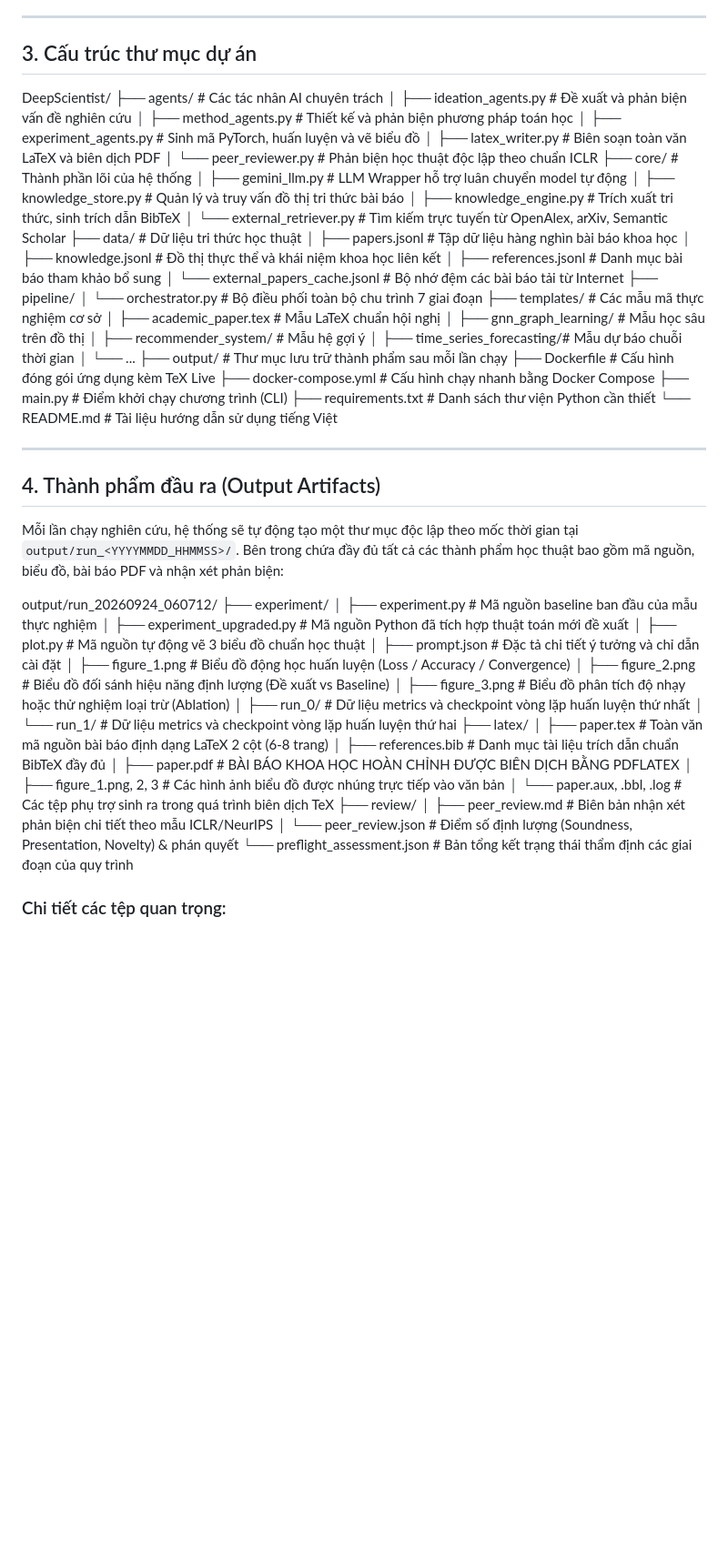
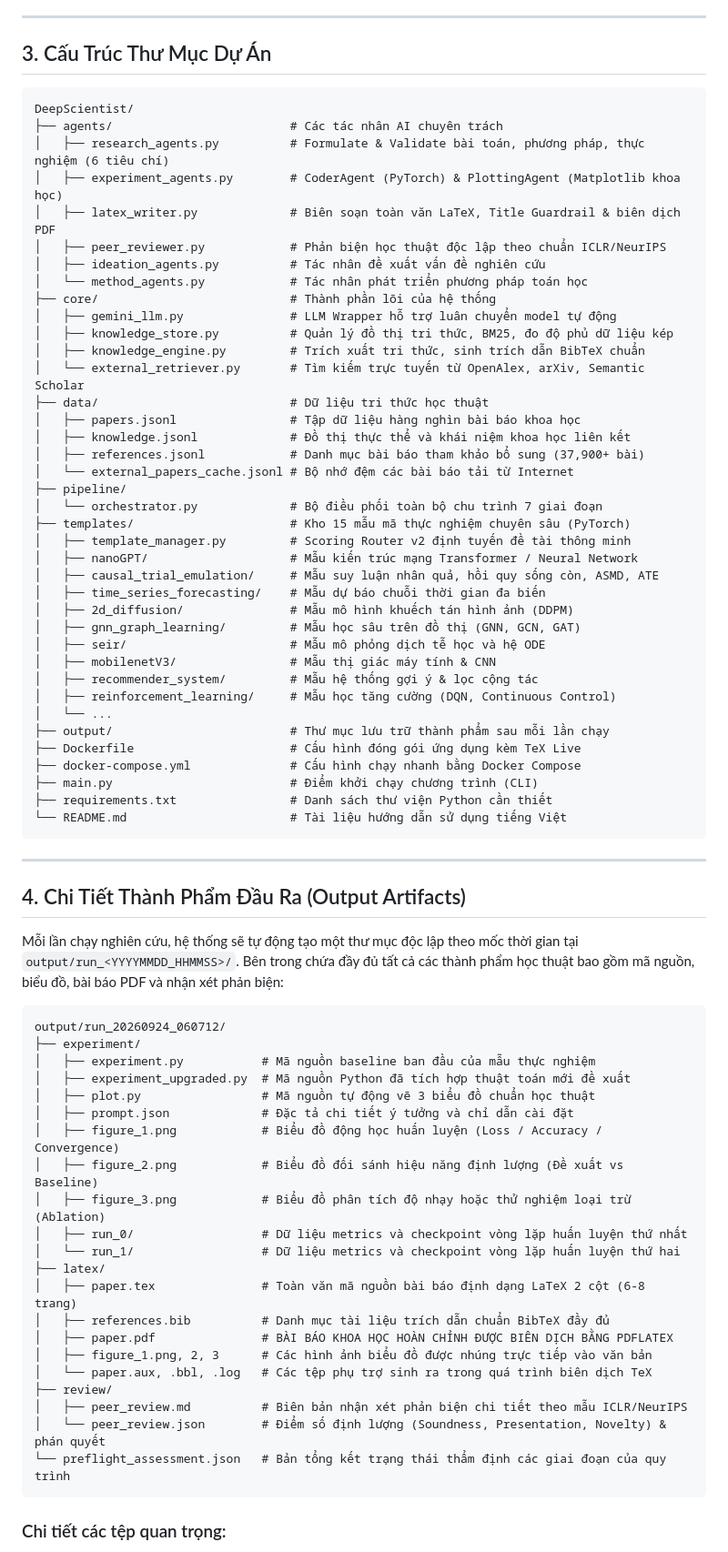
Before and after one commit to sangbv2206/PTCHTTM_DeepScientist, a Markdown page: README.md, the part around one of its changes. Shown at 91% size. GitHub-like rendering; blank space fills up the shorter version.

````diff
--- a/README.md
+++ b/README.md
@@ -77,49 +73,56 @@ Giai đoạn 7: Phản biện học thuật độc lập (Peer Reviewer)
 
 ---
 
-## 3. Cấu trúc thư mục dự án
+## 3. Cấu Trúc Thư Mục Dự Án
 
-
+```text
 DeepScientist/
-├── agents/                     # Các tác nhân AI chuyên trách
-│   ├── ideation_agents.py      # Đề xuất và phản biện vấn đề nghiên cứu
-│   ├── method_agents.py        # Thiết kế và phản biện phương pháp toán học
-│   ├── experiment_agents.py    # Sinh mã PyTorch, huấn luyện và vẽ biểu đồ
-│   ├── latex_writer.py         # Biên soạn toàn văn LaTeX và biên dịch PDF
-│   └── peer_reviewer.py        # Phản biện học thuật độc lập theo chuẩn ICLR
-├── core/                       # Thành phần lõi của hệ thống
-│   ├── gemini_llm.py           # LLM Wrapper hỗ trợ luân chuyển model tự động
-│   ├── knowledge_store.py      # Quản lý và truy vấn đồ thị tri thức bài báo
-│   ├── knowledge_engine.py     # Trích xuất tri thức, sinh trích dẫn BibTeX
-│   └── external_retriever.py   # Tìm kiếm trực tuyến từ OpenAlex, arXiv, Semantic Scholar
-├── data/                       # Dữ liệu tri thức học thuật
-│   ├── papers.jsonl            # Tập dữ liệu hàng nghìn bài báo khoa học
-│   ├── knowledge.jsonl         # Đồ thị thực thể và khái niệm khoa học liên kết
-│   ├── references.jsonl        # Danh mục bài báo tham khảo bổ sung
+├── agents/                         # Các tác nhân AI chuyên trách
+│   ├── research_agents.py          # Formulate & Validate bài toán, phương pháp, thực nghiệm (6 tiêu chí)
+│   ├── experiment_agents.py        # CoderAgent (PyTorch) & PlottingAgent (Matplotlib khoa học)
+│   ├── latex_writer.py             # Biên soạn toàn văn LaTeX, Title Guardrail & biên dịch PDF
+│   ├── peer_reviewer.py            # Phản biện học thuật độc lập theo chuẩn ICLR/NeurIPS
+│   ├── ideation_agents.py          # Tác nhân đề xuất vấn đề nghiên cứu
+│   └── method_agents.py            # Tác nhân phát triển phương pháp toán học
+├── core/                           # Thành phần lõi của hệ thống
+│   ├── gemini_llm.py               # LLM Wrapper hỗ trợ luân chuyển model tự động
+│   ├── knowledge_store.py          # Quản lý đồ thị tri thức, BM25, đo độ phủ dữ liệu kép
+│   ├── knowledge_engine.py         # Trích xuất tri thức, sinh trích dẫn BibTeX chuẩn
+│   └── external_retriever.py       # Tìm kiếm trực tuyến từ OpenAlex, arXiv, Semantic Scholar
+├── data/                           # Dữ liệu tri thức học thuật
+│   ├── papers.jsonl                # Tập dữ liệu hàng nghìn bài báo khoa học
+│   ├── knowledge.jsonl             # Đồ thị thực thể và khái niệm khoa học liên kết
+│   ├── references.jsonl            # Danh mục bài báo tham khảo bổ sung (37,900+ bài)
 │   └── external_papers_cache.jsonl # Bộ nhớ đệm các bài báo tải từ Internet
 ├── pipeline/
-│   └── orchestrator.py         # Bộ điều phối toàn bộ chu trình 7 giai đoạn
-├── templates/                  # Các mẫu mã thực nghiệm cơ sở
-│   ├── academic_paper.tex      # Mẫu LaTeX chuẩn hội nghị
-│   ├── gnn_graph_learning/     # Mẫu học sâu trên đồ thị
-│   ├── recommender_system/     # Mẫu hệ gợi ý
-│   ├── time_series_forecasting/# Mẫu dự báo chuỗi thời gian
+│   └── orchestrator.py             # Bộ điều phối toàn bộ chu trình 7 giai đoạn
+├── templates/                      # Kho 15 mẫu mã thực nghiệm chuyên sâu (PyTorch)
+│   ├── template_manager.py         # Scoring Router v2 định tuyến đề tài thông minh
+│   ├── nanoGPT/                    # Mẫu kiến trúc mạng Transformer / Neural Network
+│   ├── causal_trial_emulation/     # Mẫu suy luận nhân quả, hồi quy sống còn, ASMD, ATE
+│   ├── time_series_forecasting/    # Mẫu dự báo chuỗi thời gian đa biến
+│   ├── 2d_diffusion/               # Mẫu mô hình khuếch tán hình ảnh (DDPM)
+│   ├── gnn_graph_learning/         # Mẫu học sâu trên đồ thị (GNN, GCN, GAT)
+│   ├── seir/                       # Mẫu mô phỏng dịch tễ học và hệ ODE
+│   ├── mobilenetV3/                # Mẫu thị giác máy tính & CNN
+│   ├── recommender_system/         # Mẫu hệ thống gợi ý & lọc cộng tác
+│   ├── reinforcement_learning/     # Mẫu học tăng cường (DQN, Continuous Control)
 │   └── ...
-├── output/                     # Thư mục lưu trữ thành phẩm sau mỗi lần chạy
-├── Dockerfile                  # Cấu hình đóng gói ứng dụng kèm TeX Live
-├── docker-compose.yml          # Cấu hình chạy nhanh bằng Docker Compose
-├── main.py                     # Điểm khởi chạy chương trình (CLI)
-├── requirements.txt            # Danh sách thư viện Python cần thiết
-└── README.md                   # Tài liệu hướng dẫn sử dụng tiếng Việt
-
+├── output/                         # Thư mục lưu trữ thành phẩm sau mỗi lần chạy
+├── Dockerfile                      # Cấu hình đóng gói ứng dụng kèm TeX Live
+├── docker-compose.yml              # Cấu hình chạy nhanh bằng Docker Compose
+├── main.py                         # Điểm khởi chạy chương trình (CLI)
+├── requirements.txt                # Danh sách thư viện Python cần thiết
+└── README.md                       # Tài liệu hướng dẫn sử dụng tiếng Việt
+```
 
 ---
 
-## 4. Thành phẩm đầu ra (Output Artifacts)
+## 4. Chi Tiết Thành Phẩm Đầu Ra (Output Artifacts)
 
 Mỗi lần chạy nghiên cứu, hệ thống sẽ tự động tạo một thư mục độc lập theo mốc thời gian tại `output/run_<YYYYMMDD_HHMMSS>/`. Bên trong chứa đầy đủ tất cả các thành phẩm học thuật bao gồm mã nguồn, biểu đồ, bài báo PDF và nhận xét phản biện:
 
-
+```text
 output/run_20260924_060712/
 ├── experiment/
 │   ├── experiment.py           # Mã nguồn baseline ban đầu của mẫu thực nghiệm
@@ -141,7 +144,7 @@ output/run_20260924_060712/
 │   ├── peer_review.md          # Biên bản nhận xét phản biện chi tiết theo mẫu ICLR/NeurIPS
 │   └── peer_review.json        # Điểm số định lượng (Soundness, Presentation, Novelty) & phán quyết
 └── preflight_assessment.json   # Bản tổng kết trạng thái thẩm định các giai đoạn của quy trình
-
+```
 
 ### Chi tiết các tệp quan trọng:
 - **`paper.pdf`**: Tác phẩm cốt lõi của nghiên cứu — một bài báo khoa học tiêu chuẩn dài 6-8 trang gồm đầy đủ Abstract, Introduction, Related Work, Method (có công thức toán học LaTeX đẹp mắt), Experiments (có nhúng 3 biểu đồ PNG và bảng số liệu so sánh), Conclusion và References.
````
Also changed, not shown: other parts of README.md (+135 -171 lines).
